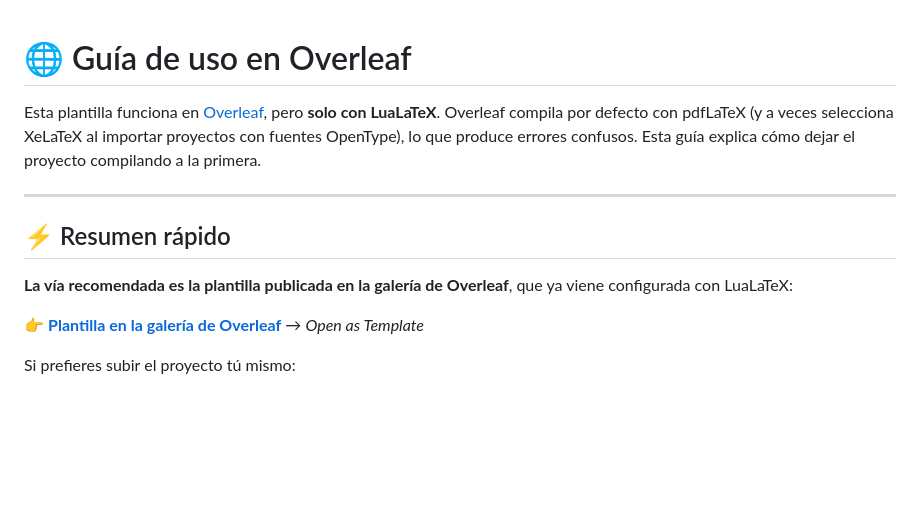
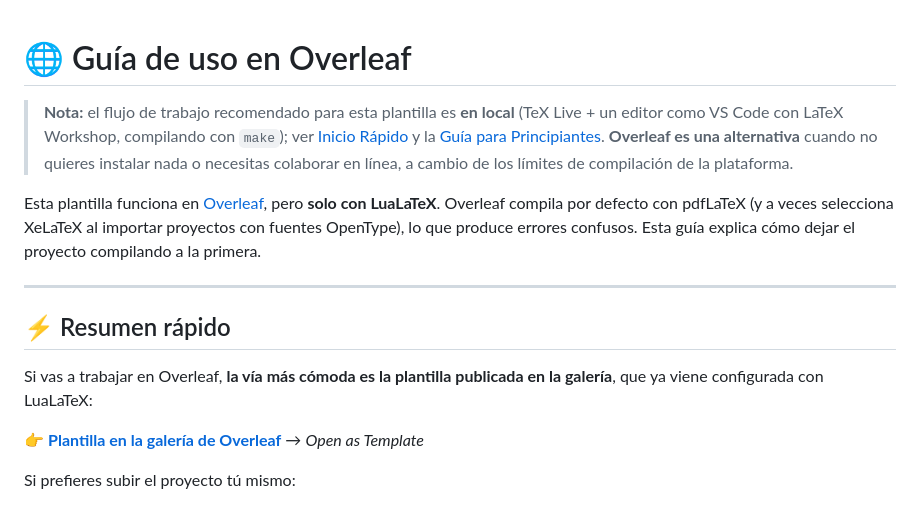
Before and after one commit to jmrplens/TFG-TFM_EPS, a Markdown page: docs/OVERLEAF.md, the part around the change. GitHub-like rendering; blank space fills up the shorter version.

Commit message:
docs: aclarar que Overleaf es la alternativa y el trabajo en local la vía principal
El enlace a la plantilla de la galería había dejado dos frases («la forma más
rápida», «la vía recomendada») que, leídas fuera de su sección, podían
entenderse como recomendación general frente al trabajo en local.

- README: la sección de Overleaf empieza diciendo que es una alternativa a
  Inicio Rápido (instalación local), y la recomendación de la galería queda
  acotada a «dentro de Overleaf».
- docs/OVERLEAF.md: nota inicial que remite a Inicio Rápido y a la Guía para
  Principiantes como flujo recomendado (TeX Live + VS Code + make).

Sin cambios en la jerarquía de Inicio Rápido ni en la Guía para Principiantes.

Claude-Session: https://claude.ai/code/session_01Epzb5ew6f4SZADUzy9nJd3

```diff
--- a/docs/OVERLEAF.md
+++ b/docs/OVERLEAF.md
@@ -1,4 +1,11 @@
 # 🌐 Guía de uso en Overleaf
+
+> **Nota:** el flujo de trabajo recomendado para esta plantilla es **en local**
+> (TeX Live + un editor como VS Code con LaTeX Workshop, compilando con `make`);
+> ver [Inicio Rápido](../README.md#-inicio-rápido) y la
+> [Guía para Principiantes](GUIA_PRINCIPIANTES.md). **Overleaf es una
+> alternativa** cuando no quieres instalar nada o necesitas colaborar en línea,
+> a cambio de los límites de compilación de la plataforma.
 
 Esta plantilla funciona en [Overleaf](https://www.overleaf.com), pero **solo con
 LuaLaTeX**. Overleaf compila por defecto con pdfLaTeX (y a veces selecciona
@@ -9,8 +16,8 @@ confusos. Esta guía explica cómo dejar el proyecto compilando a la primera.
 
 ## ⚡ Resumen rápido
 
-**La vía recomendada es la plantilla publicada en la galería de Overleaf**, que
-ya viene configurada con LuaLaTeX:
+Si vas a trabajar en Overleaf, **la vía más cómoda es la plantilla publicada en
+la galería**, que ya viene configurada con LuaLaTeX:
 
 👉 **[Plantilla en la galería de Overleaf](https://www.overleaf.com/latex/templates/plantilla-latex-2026-tfg-y-tfm-para-la-eps-de-la-universidad-de-alicante-bachelors-slash-masters-thesis-template/qjntjjjpfjvv)**
 → *Open as Template*
```
Also changed, not shown: 1 other file.
